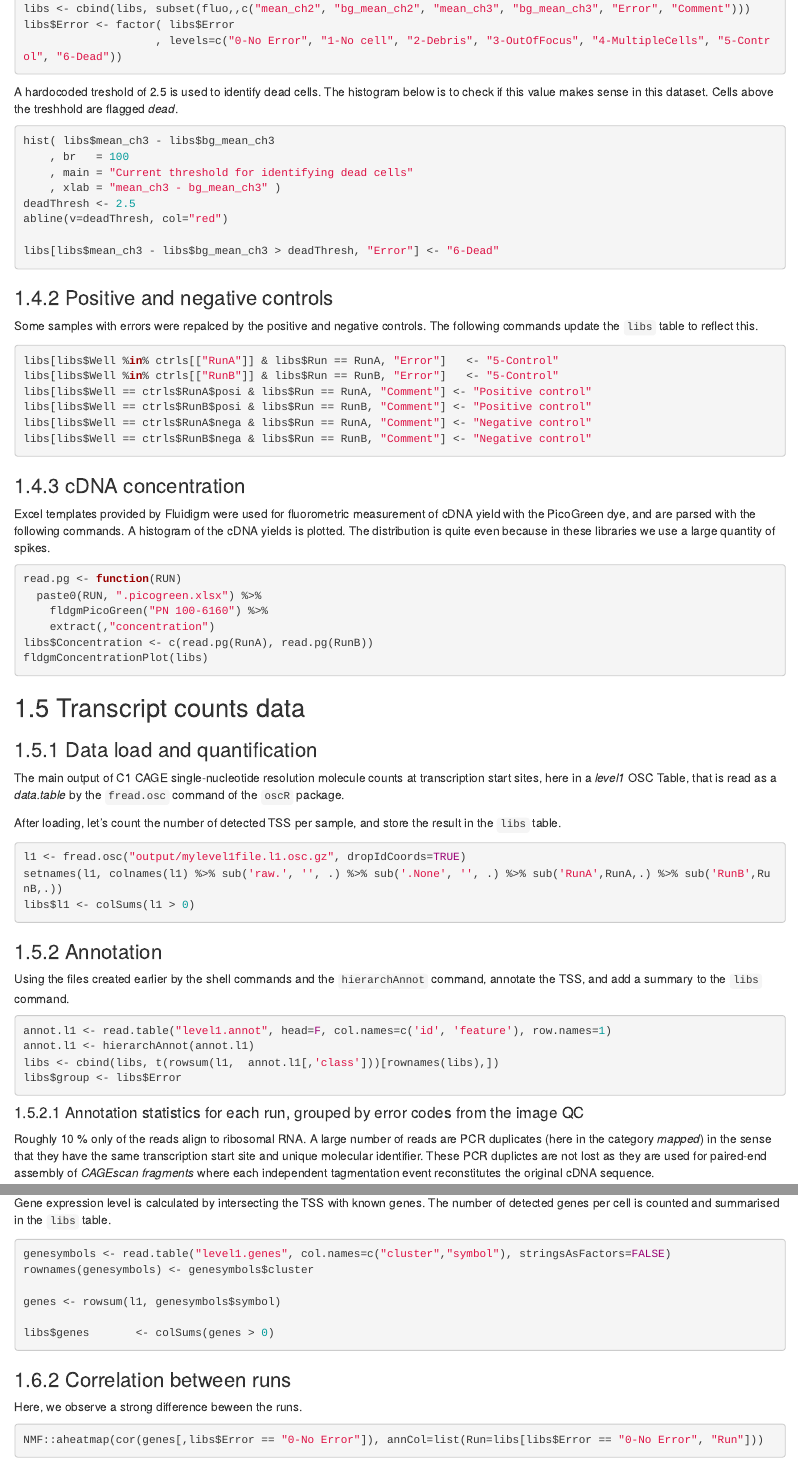
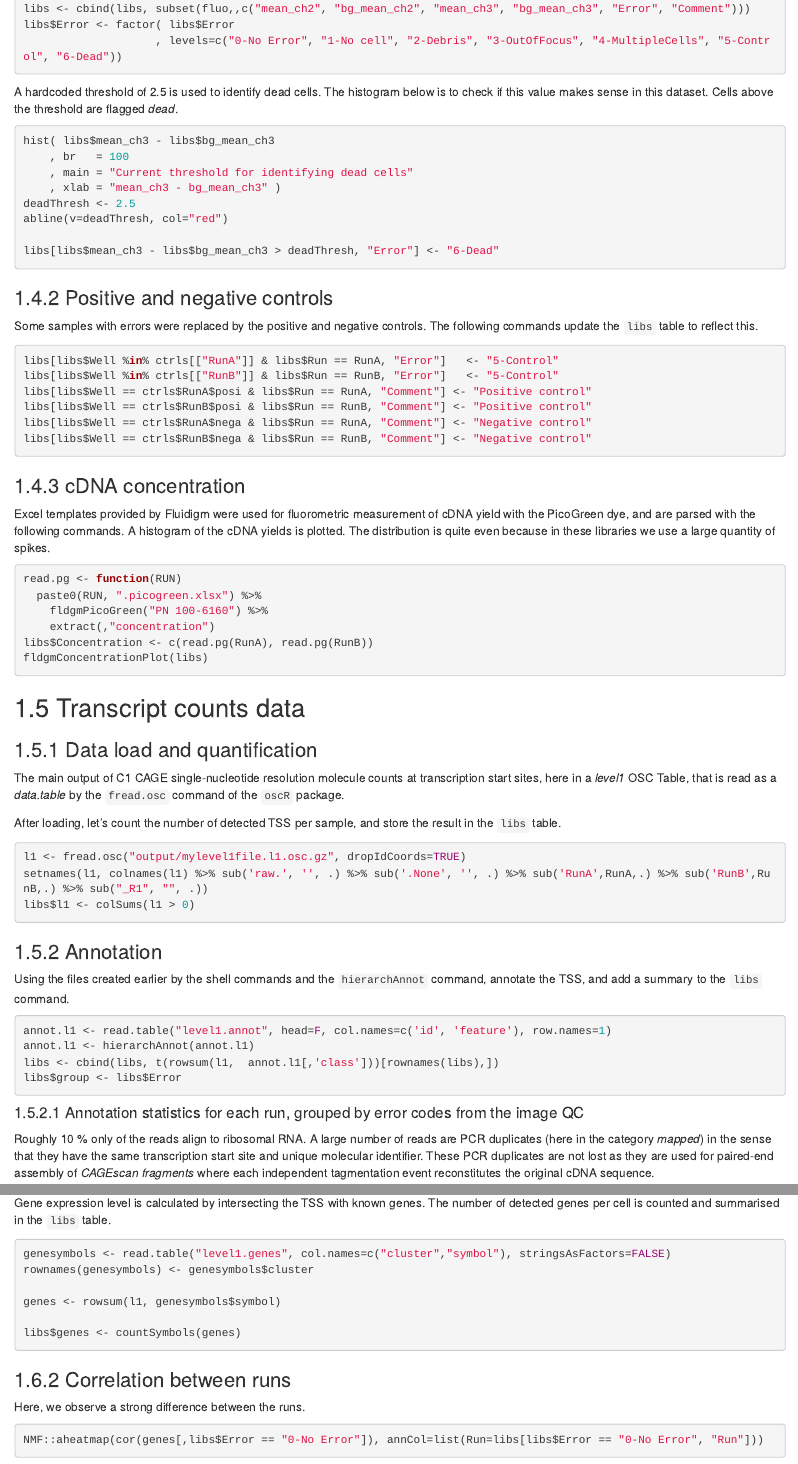
Before and after one commit to Population-Transcriptomics/C1-CAGE-preview, an R Markdown document (QC.Rmd): the page in a window 1100 px wide, from 2240 px down, and a second part further down, joined at a grey line. Rendered offline with R 4.5, knitr and Pandoc, with nearby package versions; the code chunks are not run, so their results and figures are left out.

Commit message:
Typo correction and minor changes.

````diff
--- a/QC.Rmd
+++ b/QC.Rmd
@@ -141,9 +141,9 @@ libs$Error <- factor( libs$Error
                     , levels=c("0-No Error", "1-No cell", "2-Debris", "3-OutOfFocus", "4-MultipleCells", "5-Control", "6-Dead"))
 ```
 
-A hardocoded treshold of 2.5 is used to identify dead cells.  The histogram
+A hardcoded threshold of 2.5 is used to identify dead cells.  The histogram
 below is to check if this value makes sense in this dataset.  Cells above
-the treshhold are flagged _dead_.
+the threshold are flagged _dead_.
 
 ```{r dead-cells, fig.height=2.5}
 hist( libs$mean_ch3 - libs$bg_mean_ch3
@@ -158,7 +158,7 @@ libs[libs$mean_ch3 - libs$bg_mean_ch3 > deadThresh, "Error"] <- "6-Dead"
 
 ### Positive and negative controls
 
-Some samples with errors were repalced by the positive and negative controls.
+Some samples with errors were replaced by the positive and negative controls.
 The following commands update the `libs` table to reflect this.
 
 ```{r flag-controls}
@@ -201,7 +201,7 @@ store the result in the `libs` table.
 
 ```{r}
 l1 <- fread.osc("output/mylevel1file.l1.osc.gz", dropIdCoords=TRUE)
-setnames(l1, colnames(l1) %>% sub('raw.', '', .) %>% sub('.None', '', .) %>% sub('RunA',RunA,.) %>% sub('RunB',RunB,.))
+setnames(l1, colnames(l1) %>% sub('raw.', '', .) %>% sub('.None', '', .) %>% sub('RunA',RunA,.) %>% sub('RunB',RunB,.) %>% sub("_R1", "", .))
 libs$l1 <- colSums(l1 > 0)
 ```
 
@@ -221,7 +221,7 @@ libs$group <- libs$Error
 
 Roughly 10 % only of the reads align to ribosomal RNA.  A large number of reads are
 PCR duplicates (here in the category _mapped_) in the sense that they have the same
-transcription start site and unique molecular identifier.  These PCR duplictes are
+transcription start site and unique molecular identifier.  These PCR duplicates are
 not lost as they are used for paired-end assembly of _CAGEscan fragments_ where each
 independent tagmentation event reconstitutes the original cDNA sequence.
 
@@ -256,12 +256,12 @@ rownames(genesymbols) <- genesymbols$cluster
 
 genes <- rowsum(l1, genesymbols$symbol)
 
-libs$genes       <- colSums(genes > 0)
+libs$genes <- countSymbols(genes)
 ```
 
 ### Correlation between runs
 
-Here, we observe a strong difference beween the runs.
+Here, we observe a strong difference between the runs.
 
 ```{r heatmapCluster}
 NMF::aheatmap(cor(genes[,libs$Error == "0-No Error"]), annCol=list(Run=libs[libs$Error == "0-No Error", "Run"]))
````
Also changed, not shown: QC.Rmd (10 more changed lines).
